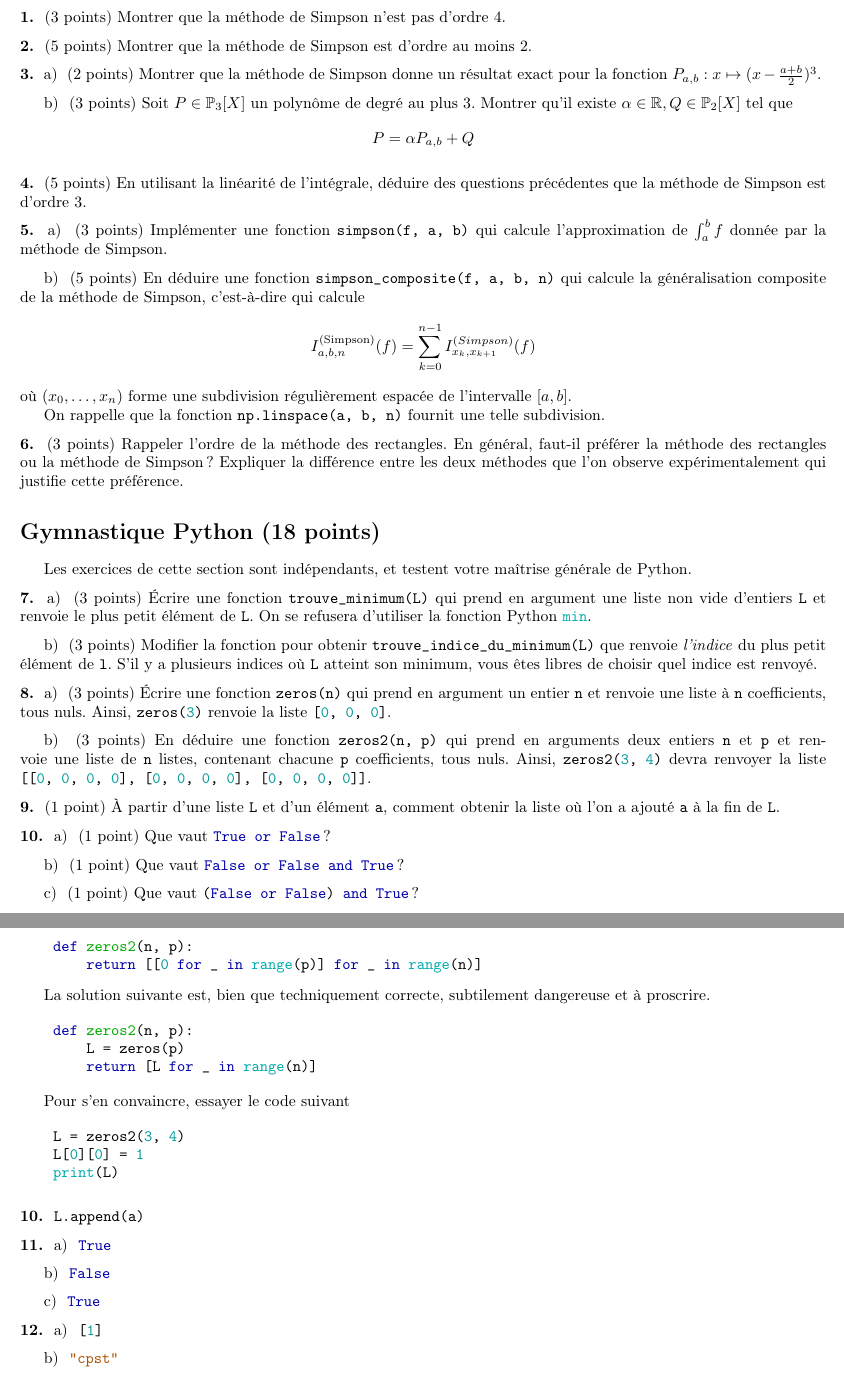
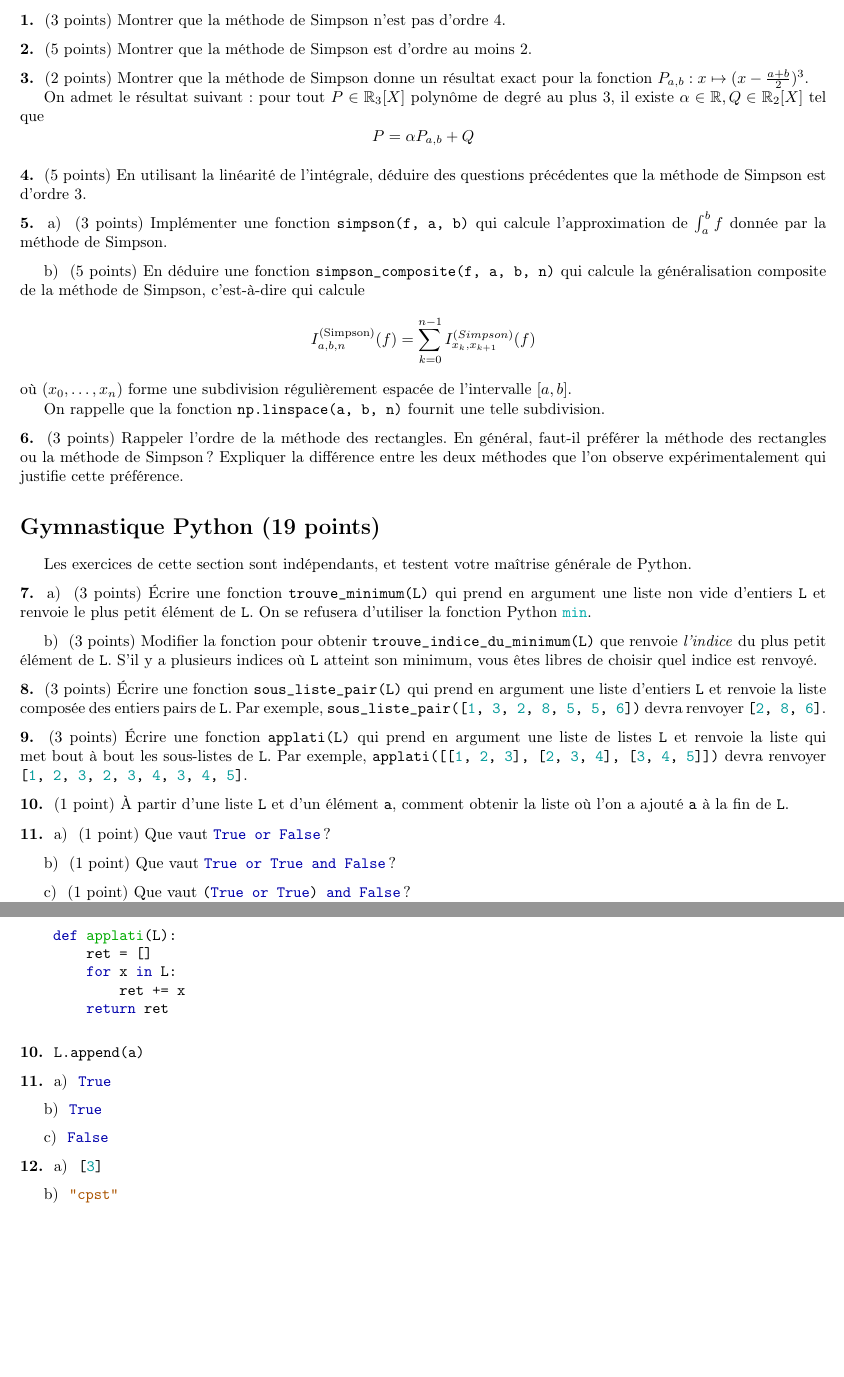
Before and after one commit to gbelouze/bcpst-cs-practicals, a LaTeX book (main.tex, which reads exams/27-05-correction.tex, exams/27-05.tex): two parts of pages 66 and 70 of 70, joined at a grey line, cut so that both start at the same text, the shorter picture padded with empty space. Compiled offline with pdfLaTeX.

Commit message:
Miscellaneous fixes

```diff
--- a/exams/27-05-correction.tex
+++ b/exams/27-05-correction.tex
@@ -92,6 +90,3 @@ Si on ne connait pas la fonction \mintinline{python}{enumerate}, on peut égalem
         return argmini
 \end{minted}
 
-\quessques \begin{minted}{python}
-    def zeros(n):
-        return [0 for _ in range(n)]
@@ -99,0 +96 @@ Si on ne connait pas la fonction \mintinline{python}{enumerate}, on peut égalem
+    def sous_liste_pair(L):
@@ -106 +103,0 @@ La solution suivante, bien que correcte, est à prohiber car moins efficace et t
-        for _ in range(n):
@@ -114,15 +104,3 @@ La solution suivante, bien que correcte, est à prohiber car moins efficace et t
-        return [zeros(p) for _ in range(n)]
-\end{minted}
-
-La solution suivante est acceptable, mais il faut apprendre à utiliser les fonctions écrites dans les questions précédentes, surtout quand l'exercice commence par \textit{En déduire}.
-\begin{minted}{python}
-    def zeros2(n, p):
-        return [[0 for _ in range(p)] for _ in range(n)]
-\end{minted}
-
-La solution suivante est, bien que techniquement correcte, subtilement dangereuse et à proscrire.
+\ques
 
 \begin{minted}{python}
-    def zeros2(n, p):
-        L = zeros(p)
-        return [L for _ in range(n)]
@@ -131,18 +114,20 @@ La solution suivante est, bien que techniquement correcte, subtilement dangereus
-Pour s'en convaincre, essayer le code suivant
+ou encore
 
 \begin{minted}{python}
-    L = zeros2(3, 4)
-    L[0][0] = 1
-    print(L)
+    def applati(L):
+        ret = []
+        for x in L:
+            ret += x
+        return ret
 \end{minted}
 
 \ques \mintinline{python}{L.append(a)}
 
 \quessques \mintinline{python}{True}
+\ssques \mintinline{python}{True}
 \ssques \mintinline{python}{False}
-\ssques \mintinline{python}{True}
 
-\quessques \mintinline{python}{[1]}
+\quessques \mintinline{python}{[3]}
 \ssques \mintinline{python}{"cpst"}
 \ssques \begin{minted}{python}
     2
--- a/exams/27-05.tex
+++ b/exams/27-05.tex
@@ -12,8 +12,9 @@ On rappelle qu'une méthode d'intégration numérique est d'ordre $ k $ si elle
 
 \ques (3 points) Montrer que la méthode de Simpson n'est pas d'ordre $ 4 $.
 \ques (5 points) Montrer que la méthode de Simpson est d'ordre au moins $ 2 $.
-\quessques (2 points) Montrer que la méthode de Simpson donne un résultat exact pour la fonction $ P_{a,b} : x \mapsto (x - \frac{a+b}{2})^3 $.
-\ssques  (3 points) Soit $ P \in \P_3[X] $ un polynôme de degré au plus $ 3 $. Montrer qu'il existe $ \alpha \in \R, Q \in \P_2[X] $ tel que \[
+\ques (2 points) Montrer que la méthode de Simpson donne un résultat exact pour la fonction $ P_{a,b} : x \mapsto (x - \frac{a+b}{2})^3 $.
+
+On admet le résultat suivant: pour tout $ P \in \R_3[X] $ polynôme de degré au plus $ 3 $, il existe $ \alpha \in \R, Q \in \R_2[X] $ tel que \[
     P = \alpha P_{a, b} + Q
 \]
 \ques (5 points) En utilisant la linéarité de l'intégrale, déduire des questions précédentes que la méthode de Simpson est d'ordre $ 3 $.
@@ -29,21 +30,22 @@ On rappelle que la fonction \mintinline{python}{np.linspace(a, b, n)} fournit un
 \ques (3 points) Rappeler l'ordre de la méthode des rectangles. En général, faut-il préférer la méthode des rectangles ou la méthode de Simpson ? Expliquer la différence entre les deux méthodes que l'on observe expérimentalement qui justifie cette préférence.
 
 
-\section*{Gymnastique Python (18 points)}
+\section*{Gymnastique Python (19 points)}
 
 Les exercices de cette section sont indépendants, et testent votre maîtrise générale de Python.
 
 \quessques (3 points) Écrire une fonction \mintinline{python}{trouve_minimum(L)} qui prend en argument une liste non vide d'entiers \texttt{L} et renvoie le plus petit élément de \texttt{L}. On se refusera d'utiliser la fonction Python \mintinline{python}{min}.
-\ssques (3 points) Modifier la fonction pour obtenir \mintinline{python}{trouve_indice_du_minimum(L)} que renvoie \textit{l'indice} du plus petit élément de \texttt{l}. S'il y a plusieurs indices où \texttt{L} atteint son minimum, vous êtes libres de choisir quel indice est renvoyé.
+\ssques (3 points) Modifier la fonction pour obtenir \mintinline{python}{trouve_indice_du_minimum(L)} que renvoie \textit{l'indice} du plus petit élément de \texttt{L}. S'il y a plusieurs indices où \texttt{L} atteint son minimum, vous êtes libres de choisir quel indice est renvoyé.
 
-\quessques (3 points) Écrire une fonction \mintinline{python}{zeros(n)} qui prend en argument un entier \texttt{n} et renvoie une liste à \texttt{n} coefficients, tous nuls. Ainsi, \mintinline{python}{zeros(3)} renvoie la liste \mintinline{python}{[0, 0, 0]}.
-\ssques (3 points) En déduire une fonction \mintinline{python}{zeros2(n, p)} qui prend en arguments deux entiers \texttt{n} et \texttt{p} et renvoie une liste de \texttt{n} listes, contenant chacune \texttt{p} coefficients, tous nuls. Ainsi, \mintinline{python}{zeros2(3, 4)} devra renvoyer la liste \mintinline{python}{[[0, 0, 0, 0], [0, 0, 0, 0], [0, 0, 0, 0]]}.
+\ques (3 points) Écrire une fonction \mintinline{python}{sous_liste_pair(L)} qui prend en argument une liste d'entiers \texttt{L} et renvoie la liste composée des entiers pairs de \texttt{L}. Par exemple, \mintinline{python}{sous_liste_pair([1, 3, 2, 8, 5, 5, 6])} devra renvoyer \mintinline{python}{[2, 8, 6]}.
+
+\ques (3 points) Écrire une fonction \mintinline{python}{applati(L)} qui prend en argument une liste de listes \texttt{L} et renvoie la liste qui met bout à bout les sous-listes de \texttt{L}. Par exemple, \mintinline{python}{applati([[1, 2, 3], [2, 3, 4], [3, 4, 5]])} devra renvoyer \mintinline{python}{[1, 2, 3, 2, 3, 4, 3, 4, 5]}.
 
 \ques (1 point) À partir d'une liste \texttt{L} et d'un élément \texttt{a}, comment obtenir la liste où l'on a ajouté \texttt{a} à la fin de \texttt{L}.
 
 \quessques (1 point) Que vaut \mintinline{python}{True or False} ?
-\ssques (1 point) Que vaut \mintinline{python}{False or False and True} ?
-\ssques (1 point) Que vaut \mintinline{python}{(False or False) and True} ?
+\ssques (1 point) Que vaut \mintinline{python}{True or True and False} ?
+\ssques (1 point) Que vaut \mintinline{python}{(True or True) and False} ?
 
 \quessques (1 point) Qu'affiche le programme suivant ?
 
```
Also changed, not shown: tps/15.tex (+3 -1 lines), exams/27-05-correction.tex (42 more changed lines), exams/27-05.tex (2 more changed lines).
